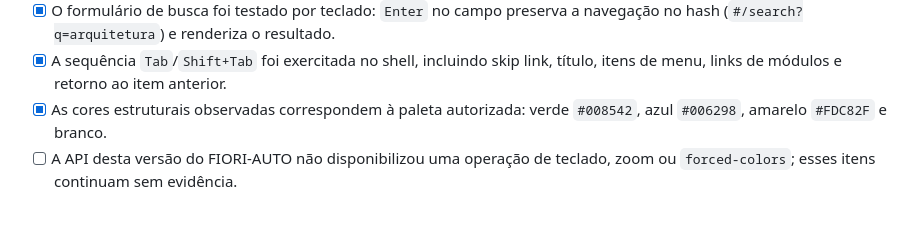
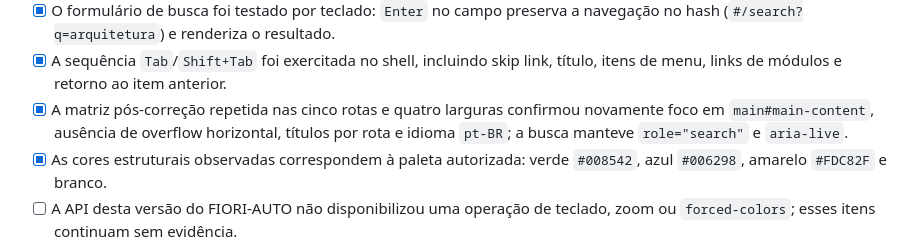
Before and after one commit to rinaldops/minijoomla, a Markdown page: docs/ACCEPTANCE-CHECKLIST.md, the part around the change. Rendered like a GitHub page; blank space fills up the shorter version.

Commit message:
docs: record final local visual matrix

```diff
--- a/docs/ACCEPTANCE-CHECKLIST.md
+++ b/docs/ACCEPTANCE-CHECKLIST.md
@@ -36,6 +36,10 @@
   a navegação no hash (`#/search?q=arquitetura`) e renderiza o resultado.
 - [x] A sequência `Tab`/`Shift+Tab` foi exercitada no shell, incluindo skip
   link, título, itens de menu, links de módulos e retorno ao item anterior.
+- [x] A matriz pós-correção repetida nas cinco rotas e quatro larguras confirmou
+  novamente foco em `main#main-content`, ausência de overflow horizontal,
+  títulos por rota e idioma `pt-BR`; a busca manteve `role="search"` e
+  `aria-live`.
 - [x] As cores estruturais observadas correspondem à paleta autorizada:
   verde `#008542`, azul `#006298`, amarelo `#FDC82F` e branco.
 - [ ] A API desta versão do FIORI-AUTO não disponibilizou uma operação de
```
